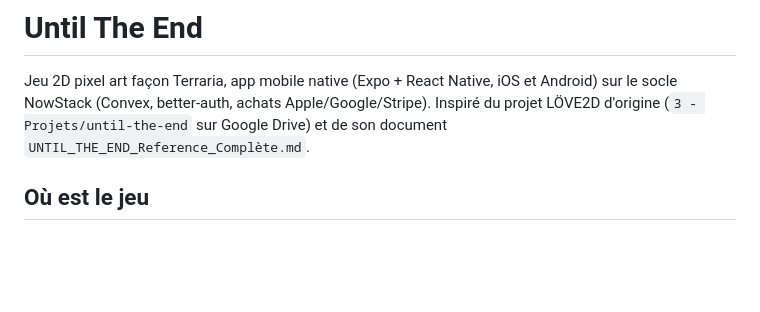
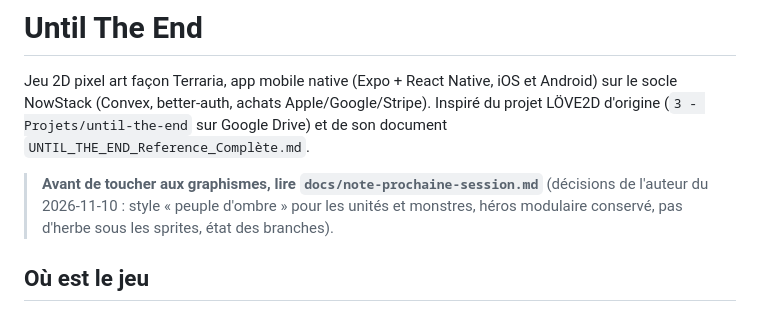
Before and after one commit to Joranvnp/until-the-end, a Markdown page: CLAUDE.md, the part around the change. Drawn GitHub-style; blank space fills up the shorter version.

```diff
--- a/CLAUDE.md
+++ b/CLAUDE.md
@@ -2,6 +2,8 @@
 
 Jeu 2D pixel art façon Terraria, app mobile native (Expo + React Native, iOS et Android) sur le socle NowStack (Convex, better-auth, achats Apple/Google/Stripe).
 Inspiré du projet LÖVE2D d'origine (`3 - Projets/until-the-end` sur Google Drive) et de son document `UNTIL_THE_END_Reference_Complète.md`.
+
+> **Avant de toucher aux graphismes, lire `docs/note-prochaine-session.md`** (décisions de l'auteur du 2026-11-10 : style « peuple d'ombre » pour les unités et monstres, héros modulaire conservé, pas d'herbe sous les sprites, état des branches).
 
 ## Où est le jeu
 - **Moteur : `mobile-app/game/engine.js`, source unique.** Tout le jeu (monde, IA, combat, rendu, HUD) est dans ce fichier JavaScript dense, sans dépendance. C'est lui qu'on modifie. Il n'y a plus de version web ni de copie générée (`www/` et `sync-game` supprimés le 2026-11-10, Capacitor aussi).
```
Also changed, not shown: docs/note-prochaine-session.md (added, +47 -0 lines).
